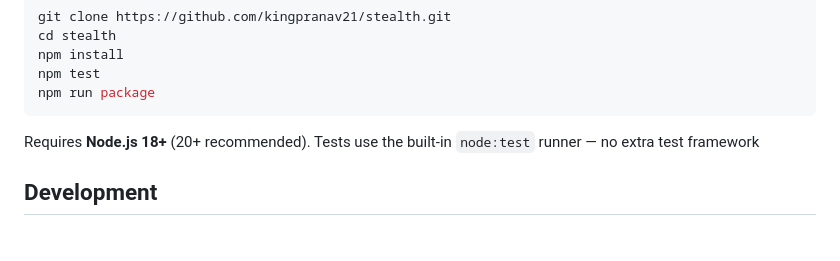
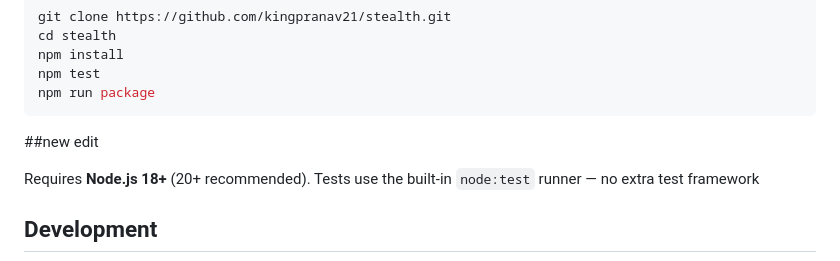
Before and after one commit to kingpranav21/Stealth, a Markdown page: README.md, the part around the change. Rendered like a GitHub page; blank space fills up the shorter version.

Commit message:
Update README.md via Stealth

````diff
--- a/README.md
+++ b/README.md
@@ -225,6 +225,7 @@ npm install
 npm test
 npm run package
 ```
+##new edit
 
 Requires **Node.js 18+** (20+ recommended). Tests use the built-in `node:test` runner — no extra test framework
 
````
